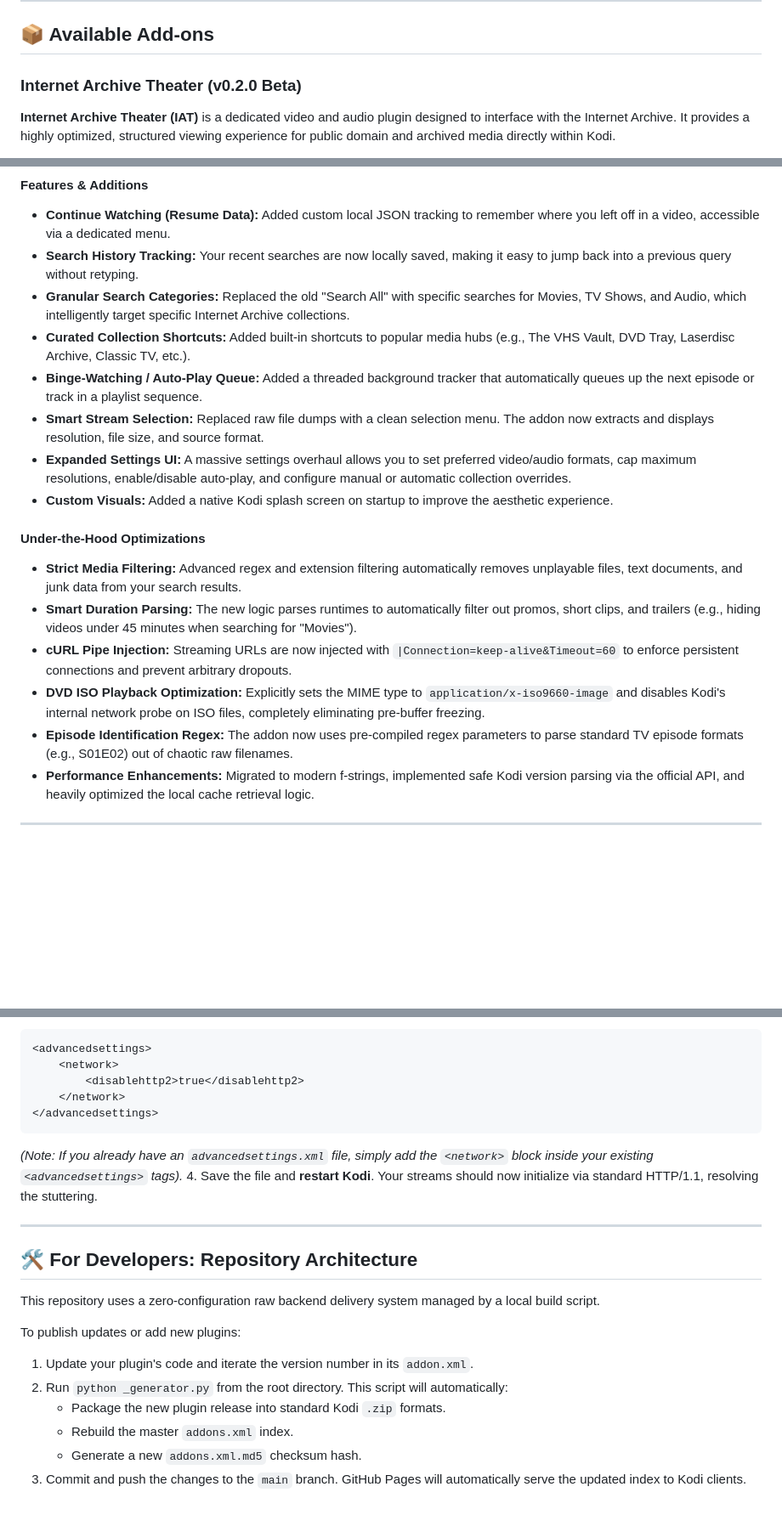
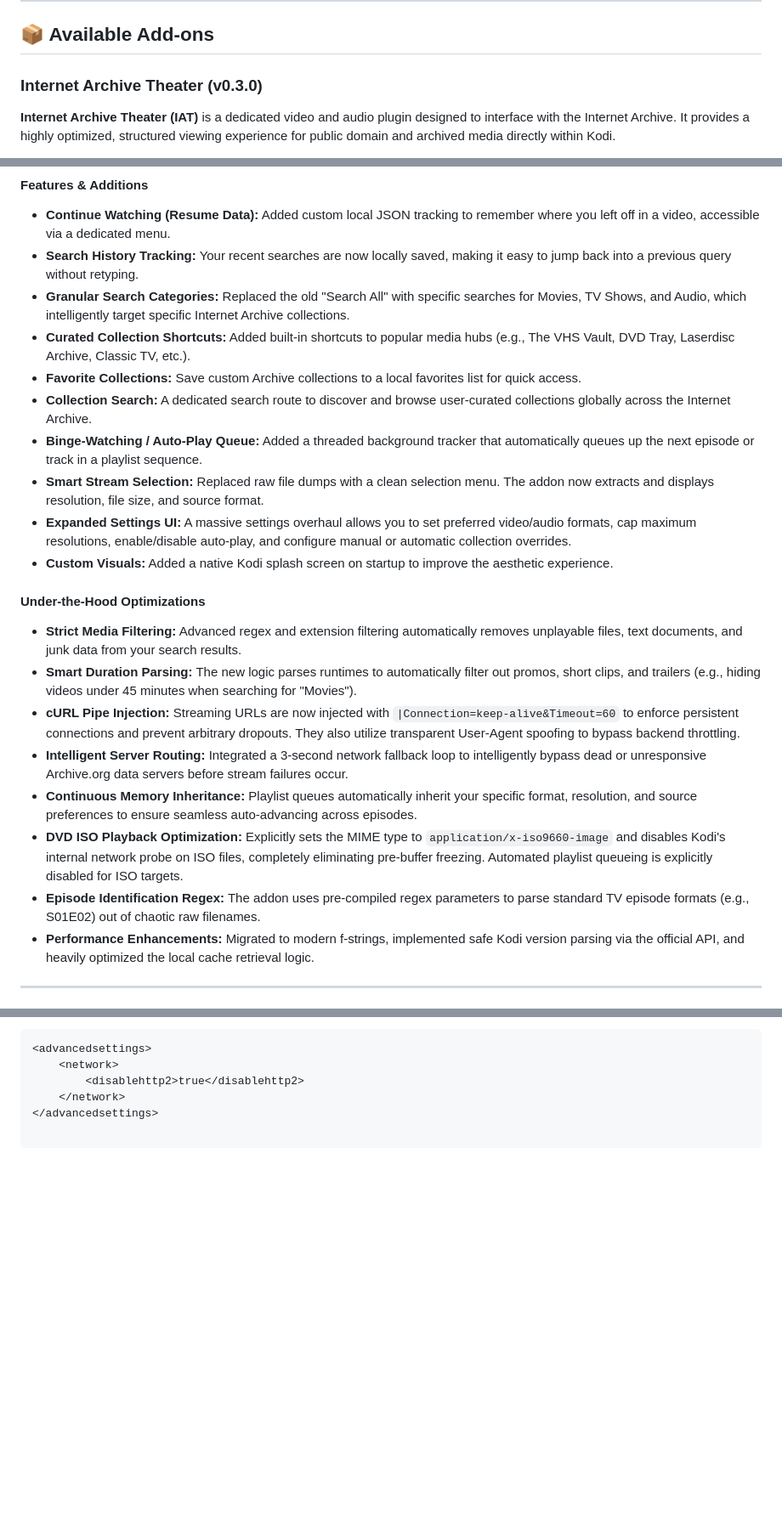
Before and after one commit to PythonTrousers/kodi, a Markdown page: README.md, 3 parts joined by grey strips. Shown at 85% size. GitHub-like rendering; blank space fills up the shorter version.

Commit message:
updated readme for version 0.3.0

````diff
--- a/README.md
+++ b/README.md
@@ -25,7 +26,7 @@ In the spirit of open-source transparency, please note that the addons in this r
 
 ## <a id="addons"></a>📦 Available Add-ons
 
-### <a id="iat"></a>Internet Archive Theater (v0.2.0 Beta)
+### <a id="iat"></a>Internet Archive Theater (v0.3.0)
 **Internet Archive Theater (IAT)** is a dedicated video and audio plugin designed to interface with the Internet Archive. It provides a highly optimized, structured viewing experience for public domain and archived media directly within Kodi.
 
 *Note: This addon is a massive, heavily modified fork and spiritual successor to the original `plugin.video.archive.org` by gujal. Because the original addon was abandoned and broken by API changes, IAT was built from the ground up as a standalone app with entirely rewritten logic, custom UI flows, and expanded playback capabilities.*
@@ -35,6 +36,8 @@ In the spirit of open-source transparency, please note that the addons in this r
 * **Search History Tracking:** Your recent searches are now locally saved, making it easy to jump back into a previous query without retyping.
 * **Granular Search Categories:** Replaced the old "Search All" with specific searches for Movies, TV Shows, and Audio, which intelligently target specific Internet Archive collections.
 * **Curated Collection Shortcuts:** Added built-in shortcuts to popular media hubs (e.g., The VHS Vault, DVD Tray, Laserdisc Archive, Classic TV, etc.).
+* **Favorite Collections:** Save custom Archive collections to a local favorites list for quick access.
+* **Collection Search:** A dedicated search route to discover and browse user-curated collections globally across the Internet Archive.
 * **Binge-Watching / Auto-Play Queue:** Added a threaded background tracker that automatically queues up the next episode or track in a playlist sequence.
 * **Smart Stream Selection:** Replaced raw file dumps with a clean selection menu. The addon now extracts and displays resolution, file size, and source format.
 * **Expanded Settings UI:** A massive settings overhaul allows you to set preferred video/audio formats, cap maximum resolutions, enable/disable auto-play, and configure manual or automatic collection overrides.
@@ -43,9 +46,11 @@ In the spirit of open-source transparency, please note that the addons in this r
 #### <a id="optimizations"></a>Under-the-Hood Optimizations
 * **Strict Media Filtering:** Advanced regex and extension filtering automatically removes unplayable files, text documents, and junk data from your search results.
 * **Smart Duration Parsing:** The new logic parses runtimes to automatically filter out promos, short clips, and trailers (e.g., hiding videos under 45 minutes when searching for "Movies").
-* **cURL Pipe Injection:** Streaming URLs are now injected with `|Connection=keep-alive&Timeout=60` to enforce persistent connections and prevent arbitrary dropouts.
-* **DVD ISO Playback Optimization:** Explicitly sets the MIME type to `application/x-iso9660-image` and disables Kodi's internal network probe on ISO files, completely eliminating pre-buffer freezing.
-* **Episode Identification Regex:** The addon now uses pre-compiled regex parameters to parse standard TV episode formats (e.g., S01E02) out of chaotic raw filenames.
+* **cURL Pipe Injection:** Streaming URLs are now injected with `|Connection=keep-alive&Timeout=60` to enforce persistent connections and prevent arbitrary dropouts. They also utilize transparent User-Agent spoofing to bypass backend throttling.
+* **Intelligent Server Routing:** Integrated a 3-second network fallback loop to intelligently bypass dead or unresponsive Archive.org data servers before stream failures occur.
+* **Continuous Memory Inheritance:** Playlist queues automatically inherit your specific format, resolution, and source preferences to ensure seamless auto-advancing across episodes.
+* **DVD ISO Playback Optimization:** Explicitly sets the MIME type to `application/x-iso9660-image` and disables Kodi's internal network probe on ISO files, completely eliminating pre-buffer freezing. Automated playlist queueing is explicitly disabled for ISO targets.
+* **Episode Identification Regex:** The addon uses pre-compiled regex parameters to parse standard TV episode formats (e.g., S01E02) out of chaotic raw filenames.
 * **Performance Enhancements:** Migrated to modern f-strings, implemented safe Kodi version parsing via the official API, and heavily optimized the local cache retrieval logic.
 
 ---
@@ -88,20 +93,3 @@ If you are experiencing buffering loops or the addon fails to track your resume
         <disablehttp2>true</disablehttp2>
     </network>
 </advancedsettings>
-```
-   *(Note: If you already have an `advancedsettings.xml` file, simply add the `<network>` block inside your existing `<advancedsettings>` tags).*
-4. Save the file and **restart Kodi**. Your streams should now initialize via standard HTTP/1.1, resolving the stuttering.
-
----
-
-## <a id="developers"></a>🛠 For Developers: Repository Architecture
-
-This repository uses a zero-configuration raw backend delivery system managed by a local build script.
-
-To publish updates or add new plugins:
-1. Update your plugin's code and iterate the version number in its `addon.xml`.
-2. Run `python _generator.py` from the root directory. This script will automatically:
-   * Package the new plugin release into standard Kodi `.zip` formats.
-   * Rebuild the master `addons.xml` index.
-   * Generate a new `addons.xml.md5` checksum hash.
-3. Commit and push the changes to the `main` branch. GitHub Pages will automatically serve the updated index to Kodi clients.
````
Also changed, not shown: other parts of README.md (+2 -1 lines).
